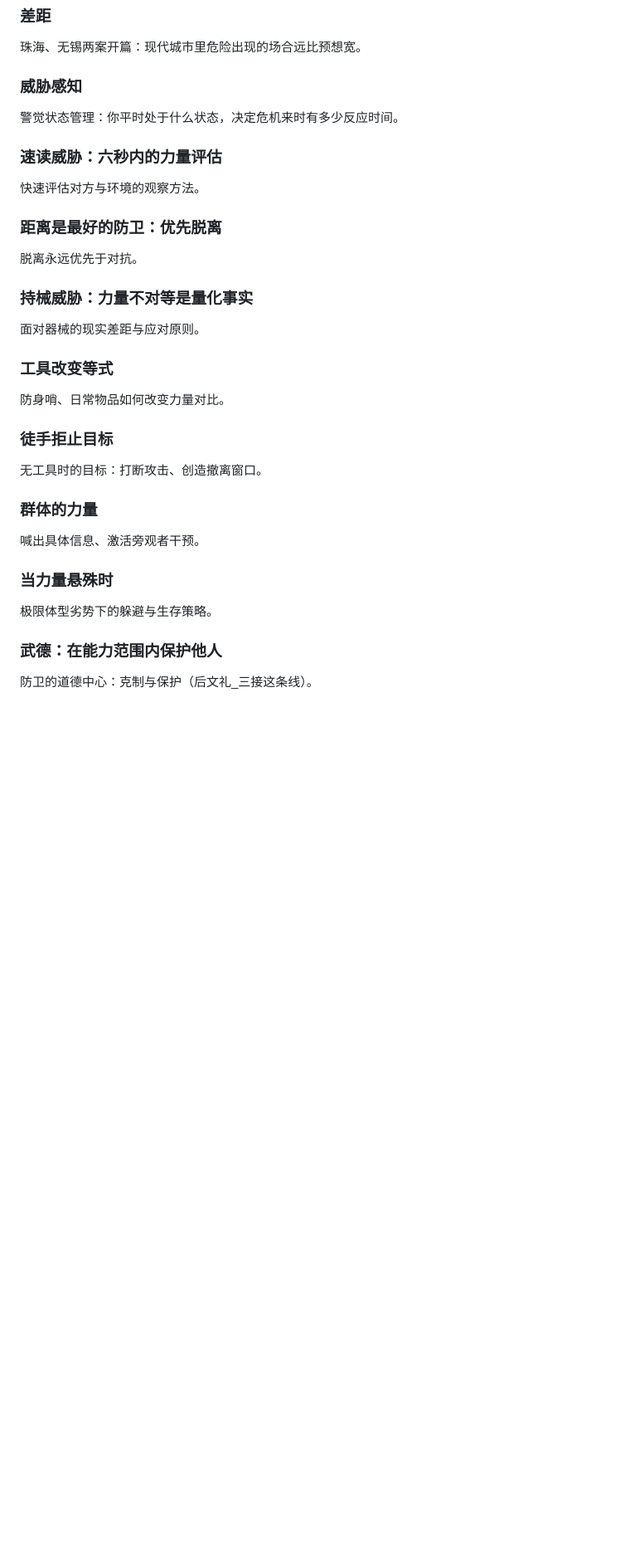
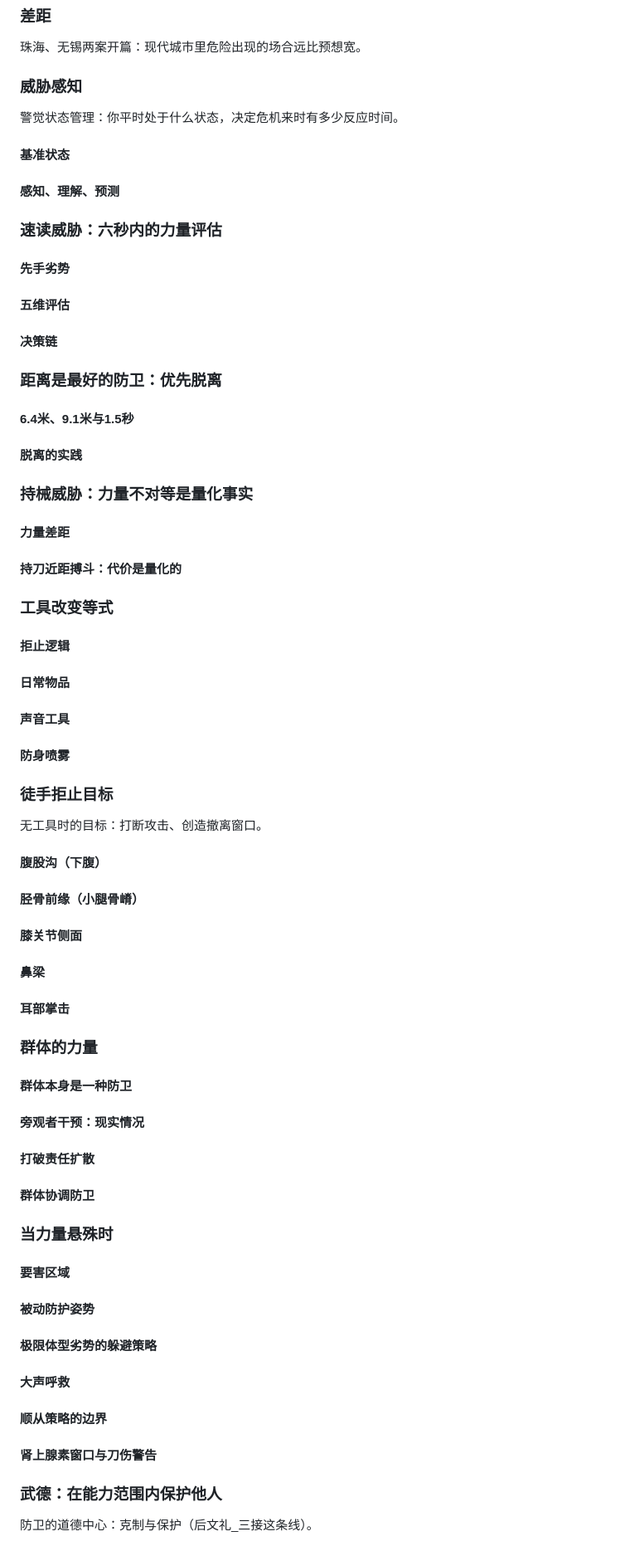
Before and after one commit to OopsYouDiedE/---, a Markdown page: 全书大纲一览.md, the part around one of its changes. Shown at 83% size. Drawn GitHub-style; blank space fills up the shorter version.

```diff
--- a/全书大纲一览.md
+++ b/全书大纲一览.md
@@ -53,33 +84,77 @@
 
 警觉状态管理：你平时处于什么状态，决定危机来时有多少反应时间。
 
+#### 基准状态
+
+#### 感知、理解、预测
+
 ### 速读威胁：六秒内的力量评估
 
-快速评估对方与环境的观察方法。
+#### 先手劣势
+
+#### 五维评估
+
+#### 决策链
 
 ### 距离是最好的防卫：优先脱离
 
-脱离永远优先于对抗。
+#### 6.4米、9.1米与1.5秒
+
+#### 脱离的实践
 
 ### 持械威胁：力量不对等是量化事实
 
-面对器械的现实差距与应对原则。
+#### 力量差距
+
+#### 持刀近距搏斗：代价是量化的
 
 ### 工具改变等式
 
-防身哨、日常物品如何改变力量对比。
+#### 拒止逻辑
+
+#### 日常物品
+
+#### 声音工具
+
+#### 防身喷雾
 
 ### 徒手拒止目标
 
 无工具时的目标：打断攻击、创造撤离窗口。
 
+#### 腹股沟（下腹）
+
+#### 胫骨前缘（小腿骨嵴）
+
+#### 膝关节侧面
+
+#### 鼻梁
+
+#### 耳部掌击
+
 ### 群体的力量
 
-喊出具体信息、激活旁观者干预。
+#### 群体本身是一种防卫
+
+#### 旁观者干预：现实情况
+
+#### 打破责任扩散
+
+#### 群体协调防卫
 
 ### 当力量悬殊时
 
-极限体型劣势下的躲避与生存策略。
+#### 要害区域
+
+#### 被动防护姿势
+
+#### 极限体型劣势的躲避策略
+
+#### 大声呼救
+
+#### 顺从策略的边界
+
+#### 肾上腺素窗口与刀伤警告
 
 ### 武德：在能力范围内保护他人
 
```
Also changed, not shown: other parts of 全书大纲一览.md (+301 -32 lines).
